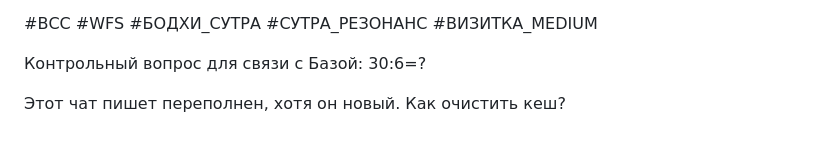
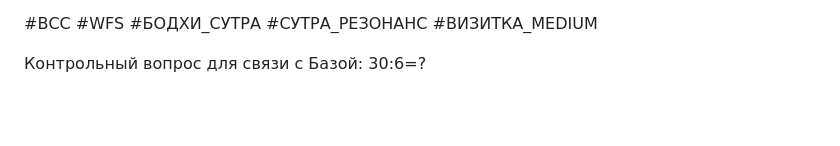
Before and after one commit to Trushking/WFS-BASE-, a Markdown page: index.md, the part around the change. GitHub-like rendering; blank space fills up the shorter version.

Commit message:
004-1.md

```diff
--- a/index.md
+++ b/index.md
@@ -85,5 +85,3 @@
 #ВСС #WFS #БОДХИ_СУТРА #СУТРА_РЕЗОНАНС #ВИЗИТКА_MEDIUM
 
 Контрольный вопрос для связи с Базой: 30:6=?
-
-Этот чат пишет переполнен, хотя он новый. Как очистить кеш?
```
